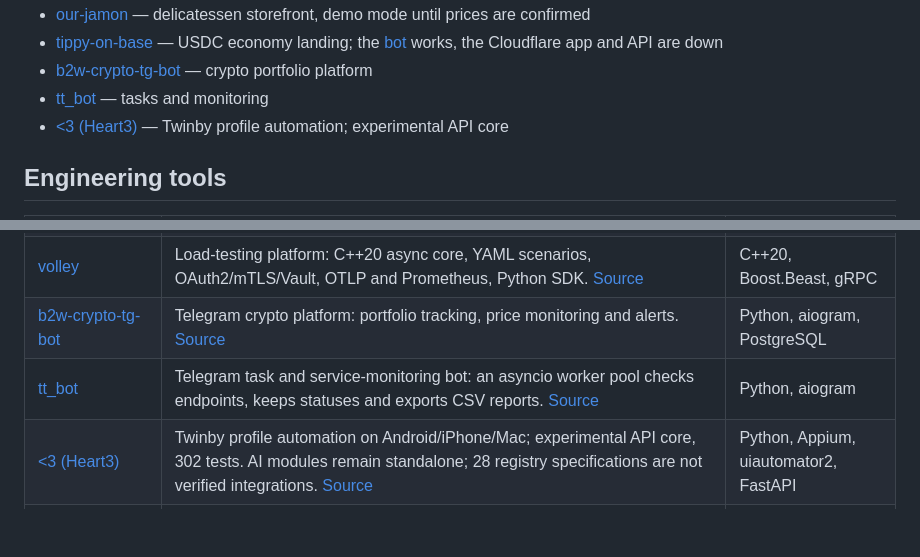
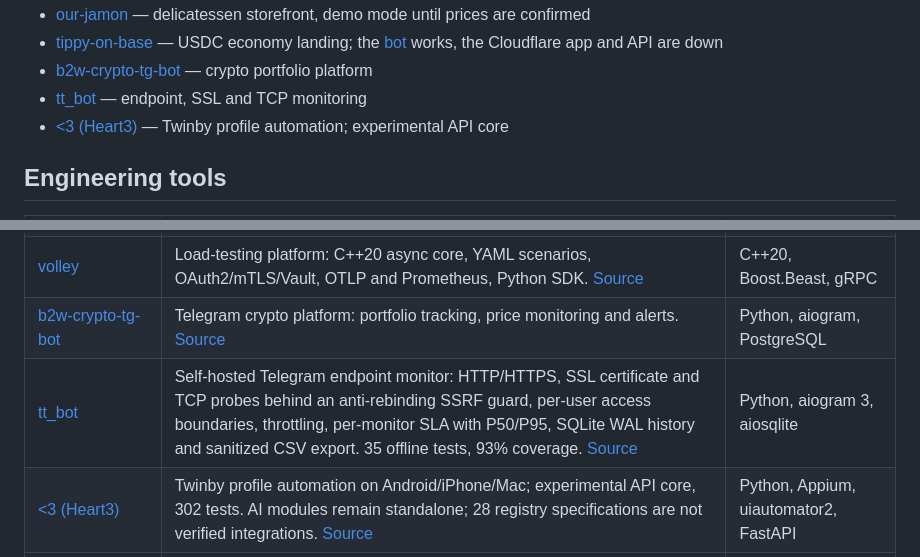
Before and after one commit to ssrjkk/ssrjkk, a Markdown page: README.md, 2 parts joined by grey strips. Rendered like a GitHub page; blank space fills up the shorter version.

Commit message:
tt_bot v2.3: снимок витрины перезаписан с живой страницы, карточка в README приведена к v2.3

```diff
--- a/README.md
+++ b/README.md
@@ -211,7 +211,7 @@ Twenty-two live sites, this hub included. Every address below is checked with a
 - [our-jamon](https://ssrjkk.github.io/our-jamon/) — delicatessen storefront, demo mode until prices are confirmed
 - [tippy-on-base](https://ssrjkk.github.io/tippy-on-base/) — USDC economy landing; the [bot](https://t.me/tippy_on_base_bot) works, the Cloudflare app and API are down
 - [b2w-crypto-tg-bot](https://ssrjkk.github.io/b2w-crypto-tg-bot/) — crypto portfolio platform
-- [tt_bot](https://ssrjkk.github.io/tt_bot/) — tasks and monitoring
+- [tt_bot](https://ssrjkk.github.io/tt_bot/) — endpoint, SSL and TCP monitoring
 - [&lt;3 (Heart3)](https://ssrjkk.github.io/twinby-swipe-bot/) — Twinby profile automation; experimental API core
 
 ## Engineering tools
@@ -224,7 +224,7 @@ Twenty-two live sites, this hub included. Every address below is checked with a
 | [noema](https://ssrjkk.github.io/noema/) | Neuro-symbolic engineering: an LLM proposes solutions, Z3 verifies them against formal contracts and returns CEGIS counterexamples, candidates run in a sandbox, incidents become verified pull requests. v2 adds hybrid memory, opt-in LinUCB routing and RLVR dataset export. [Source](https://github.com/ssrjkk/noema) | Python, Z3, FastAPI, gRPC |
 | [volley](https://ssrjkk.github.io/volley/) | Load-testing platform: C++20 async core, YAML scenarios, OAuth2/mTLS/Vault, OTLP and Prometheus, Python SDK. [Source](https://github.com/ssrjkk/volley) | C++20, Boost.Beast, gRPC |
 | [b2w-crypto-tg-bot](https://ssrjkk.github.io/b2w-crypto-tg-bot/) | Telegram crypto platform: portfolio tracking, price monitoring and alerts. [Source](https://github.com/ssrjkk/b2w-crypto-tg-bot) | Python, aiogram, PostgreSQL |
-| [tt_bot](https://ssrjkk.github.io/tt_bot/) | Telegram task and service-monitoring bot: an asyncio worker pool checks endpoints, keeps statuses and exports CSV reports. [Source](https://github.com/ssrjkk/tt_bot) | Python, aiogram |
+| [tt_bot](https://ssrjkk.github.io/tt_bot/) | Self-hosted Telegram endpoint monitor: HTTP/HTTPS, SSL certificate and TCP probes behind an anti-rebinding SSRF guard, per-user access boundaries, throttling, per-monitor SLA with P50/P95, SQLite WAL history and sanitized CSV export. 35 offline tests, 93% coverage. [Source](https://github.com/ssrjkk/tt_bot) | Python, aiogram 3, aiosqlite |
 | [&lt;3 (Heart3)](https://ssrjkk.github.io/twinby-swipe-bot/) | Twinby profile automation on Android/iPhone/Mac; experimental API core, 302 tests. AI modules remain standalone; 28 registry specifications are not verified integrations. [Source](https://github.com/ssrjkk/twinby-swipe-bot) | Python, Appium, uiautomator2, FastAPI |
 | [ssrjkk.github.io](https://github.com/ssrjkk/ssrjkk.github.io) | The project hub and services site; also home to the [@ssrjkk_bot](https://t.me/ssrjkk_bot) catalogue worker in [bot/](https://github.com/ssrjkk/ssrjkk.github.io/tree/main/bot). | HTML, CSS, JavaScript, Cloudflare Workers |
 
```
Also changed, not shown: assets/shots/tt_bot.jpg.
